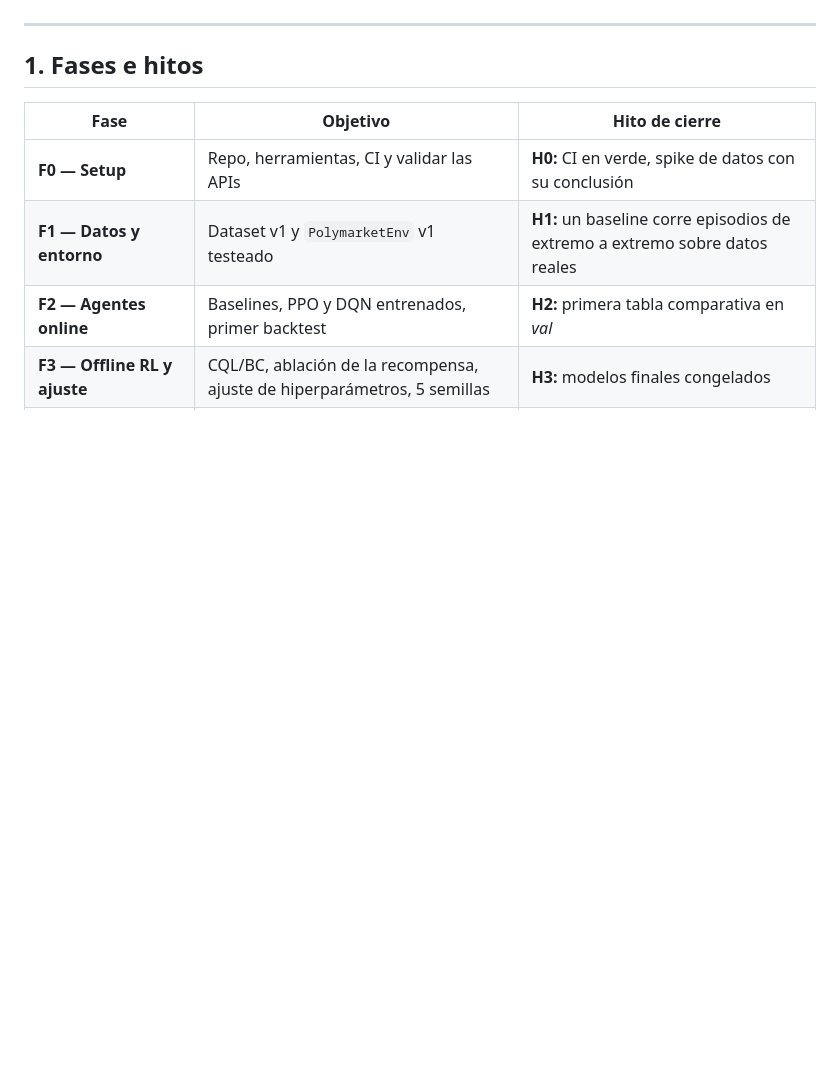
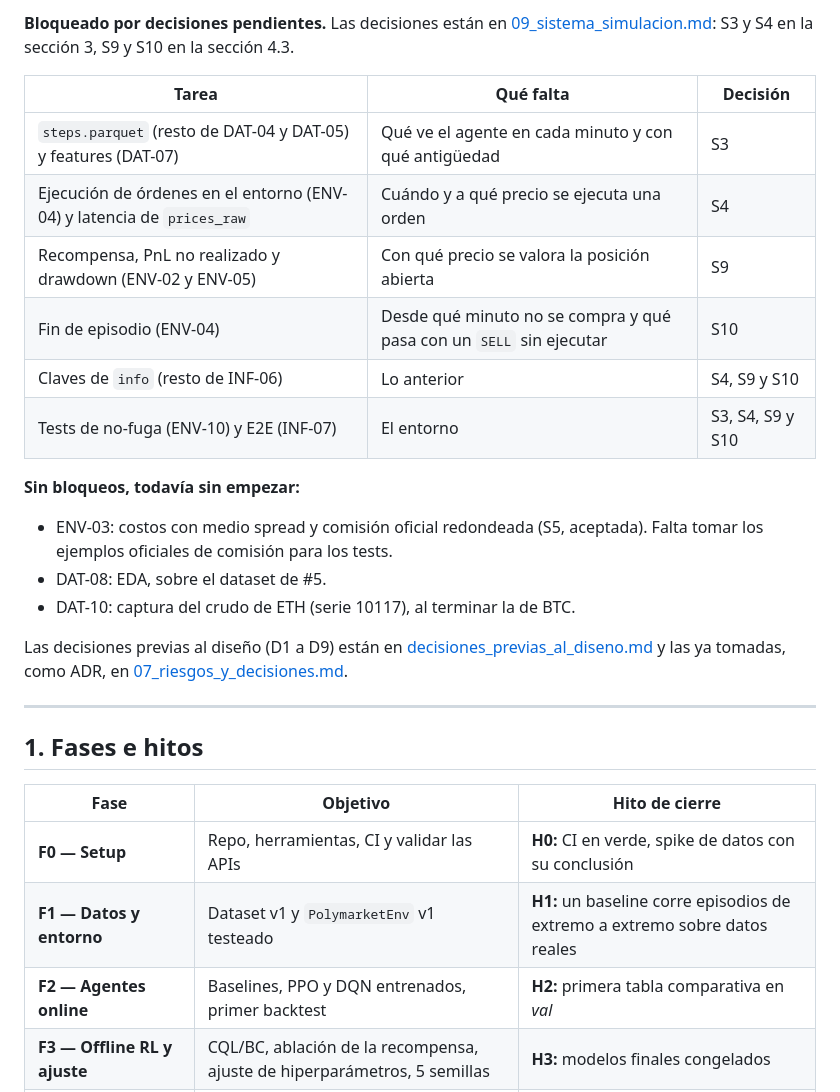
Before and after one commit to donmatthiuz/RL, a Markdown page: docs/04_tareas.md, the part around one of its changes. GitHub-like rendering; blank space fills up the shorter version.

Commit message:
docs: tablero provisional con los PR, lo bloqueado y lo que falta decidir

```diff
--- a/docs/04_tareas.md
+++ b/docs/04_tareas.md
@@ -15,3 +41,26 @@ y un criterio de aceptación verificable.
+**Bloqueado por decisiones pendientes.** Las decisiones están en
+[09_sistema_simulacion.md](09_sistema_simulacion.md): S3 y S4 en la sección 3, S9 y S10 en la
+sección 4.3.
+
+| Tarea | Qué falta | Decisión |
+| --- | --- | --- |
+| `steps.parquet` (resto de DAT-04 y DAT-05) y features (DAT-07) | Qué ve el agente en cada minuto y con qué antigüedad | S3 |
+| Ejecución de órdenes en el entorno (ENV-04) y latencia de `prices_raw` | Cuándo y a qué precio se ejecuta una orden | S4 |
+| Recompensa, PnL no realizado y drawdown (ENV-02 y ENV-05) | Con qué precio se valora la posición abierta | S9 |
+| Fin de episodio (ENV-04) | Desde qué minuto no se compra y qué pasa con un `SELL` sin ejecutar | S10 |
+| Claves de `info` (resto de INF-06) | Lo anterior | S4, S9 y S10 |
+| Tests de no-fuga (ENV-10) y E2E (INF-07) | El entorno | S3, S4, S9 y S10 |
+
+**Sin bloqueos, todavía sin empezar:**
+
+- ENV-03: costos con medio spread y comisión oficial redondeada (S5, aceptada). Falta tomar los
+  ejemplos oficiales de comisión para los tests.
+- DAT-08: EDA, sobre el dataset de #5.
+- DAT-10: captura del crudo de ETH (serie 10117), al terminar la de BTC.
+
+Las decisiones previas al diseño (D1 a D9) están en
+[decisiones_previas_al_diseno.md](notas/decisiones_previas_al_diseno.md) y las ya tomadas, como
+ADR, en [07_riesgos_y_decisiones.md](07_riesgos_y_decisiones.md).
 
 ---
 
```
Also changed, not shown: other parts of docs/04_tareas.md (+26 -0 lines).
